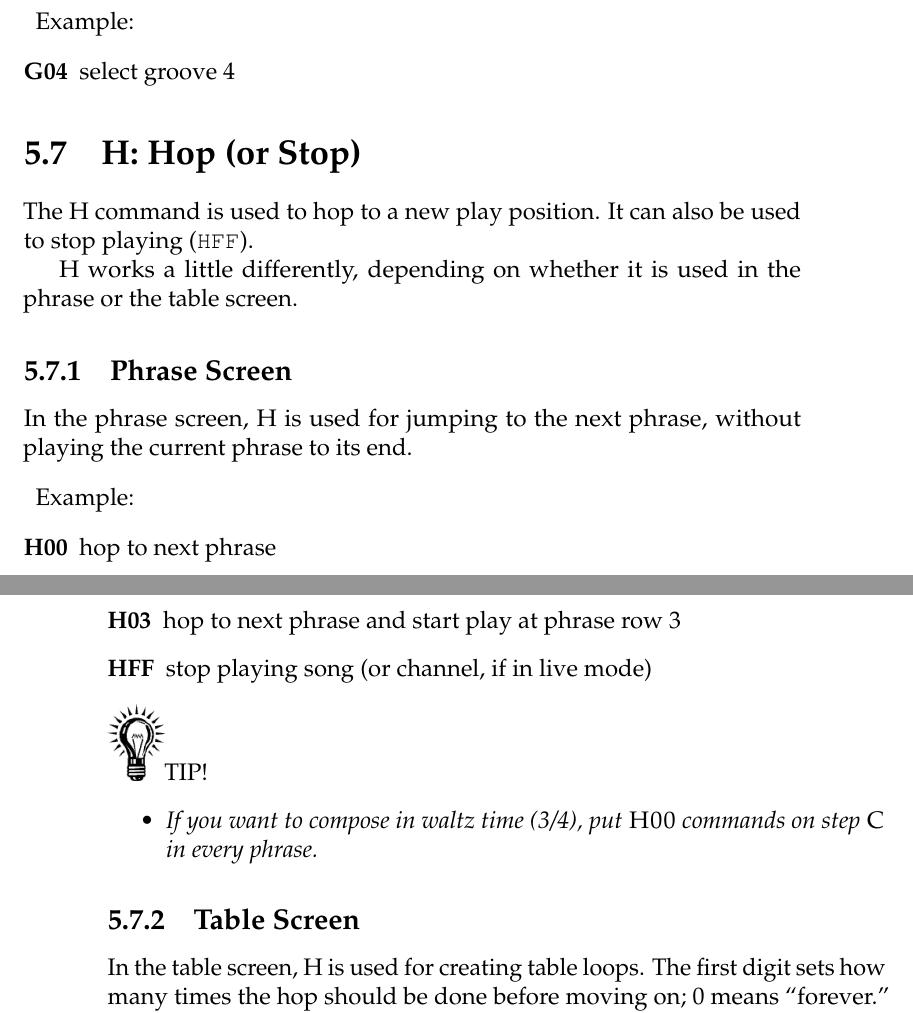
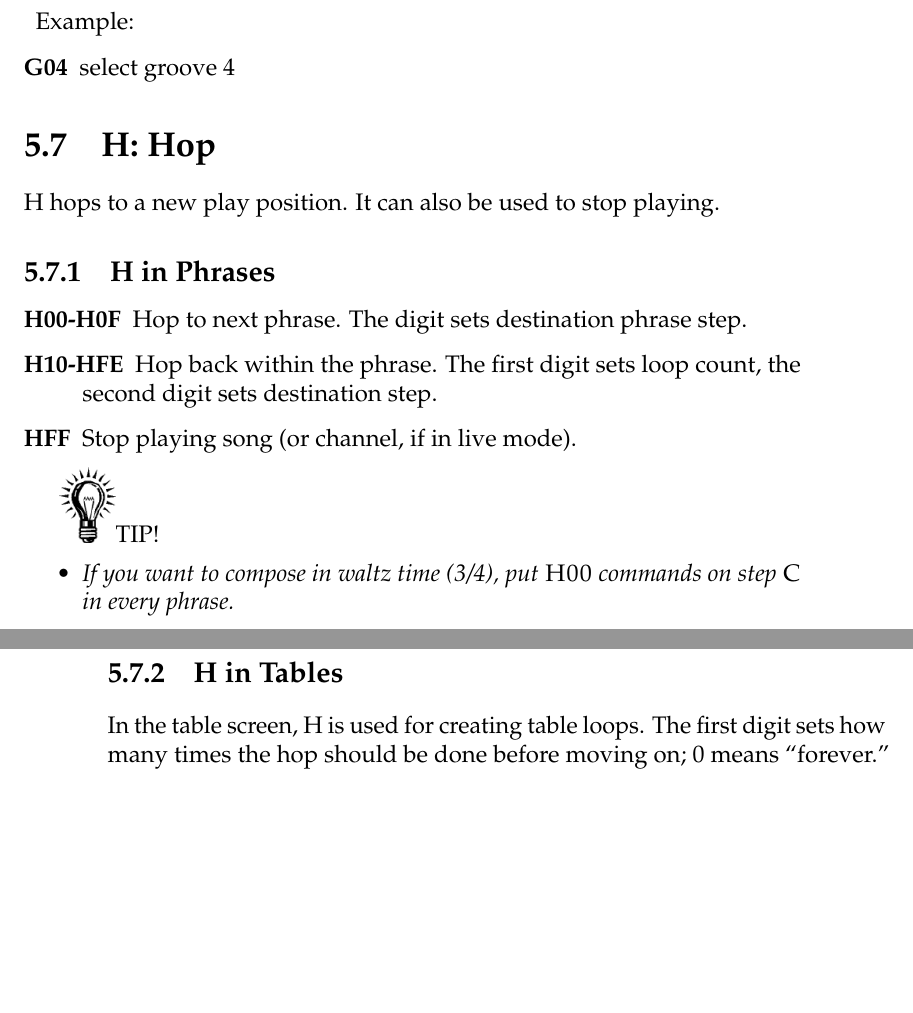
Before and after one commit to jkotlinski/lsdj-doc, a LaTeX thesis (lsdj-manual.tex, which reads commands.tex): two parts of pages 49 and 50 of 72, joined at a grey line, cut so that both start at the same text, the shorter picture padded with empty space. Compiled offline with pdfLaTeX.

Commit message:
Updated H command for 4.9.1

```diff
--- a/commands.tex
+++ b/commands.tex
@@ -77,21 +77,18 @@ Select the groove to use when playing phrases or tables.
 \item[G04] select groove 4
 \end{description}
 
-\section{H: Hop (or Stop)}
+\section{H: Hop}
 
-The H command is used to hop to a new play position. It can also be used to stop playing (\texttt{HFF}).
+H hops to a new play position. It can also be used to stop playing.
 
-H works a little differently, depending on whether it is used in the phrase or the table screen.
+\subsection{H in Phrases}
 
-\subsection{Phrase Screen}
+\begin{description}
+    \item[H00-H0F] Hop to next phrase. The digit sets destination phrase step.
+    \item[H10-HFE] Hop back within the phrase. The first digit sets loop count, the second digit sets destination step.
+    \item[HFF] Stop playing song (or channel, if in live mode).
+\end{description}
 
-In the phrase screen, H is used for jumping to the next phrase, without playing the current phrase to its end.
-\begin{description}
-\item Example:
-\item[H00] hop to next phrase
-\item[H03] hop to next phrase and start play at phrase row 3
-\item[HFF] stop playing song (or channel, if in live mode)
-\end{description}
 \includegraphics[width=1cm]{tip}TIP!
 \nolinebreak
 \begin{itemize}
@@ -99,7 +96,7 @@ In the phrase screen, H is used for jumping to the next phrase, without playing
 \end{itemize}
 
 
-\subsection{Table Screen}
+\subsection{H in Tables}
 
 In the table screen, H is used for creating table loops. The first digit sets how many times the hop should be done before moving on; 0 means ``forever.'' The second digit sets the table step to jump to. Loops can be nested; that is, you can have smaller loops inside bigger ones.
 
--- a/lsdj-manual.tex
+++ b/lsdj-manual.tex
@@ -27,7 +27,7 @@
 \graphicspath{{images/}}
 
 \renewcommand*\sfdefault{ugq}
-\newcommand{\lsdjversion}{v4.9.0}
+\newcommand{\lsdjversion}{v4.9.1}
 
 \author{Copyright \copyright~Johan Kotlinski \thanks{Aaron U made minor contributions. Thanks!}}
 \title{Little Sound Dj \lsdjversion{}}
```
